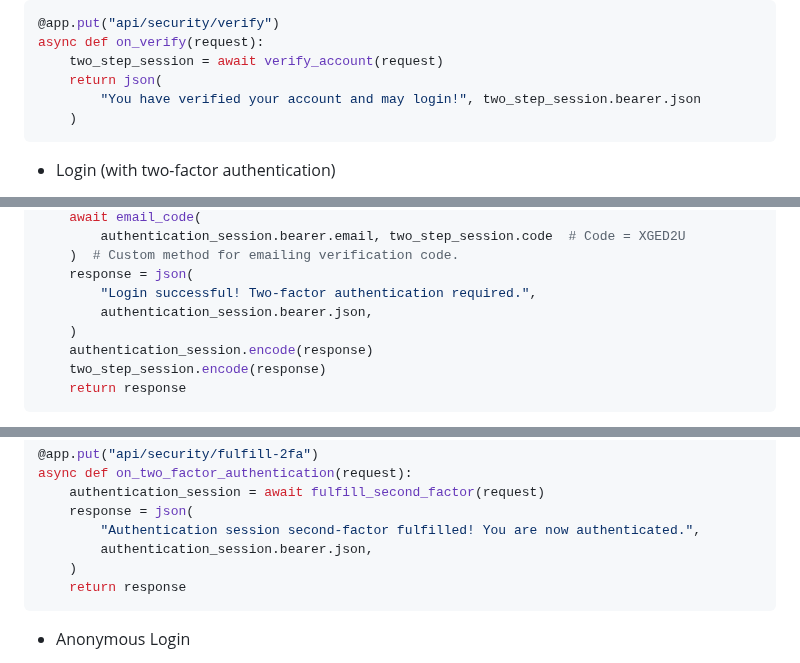
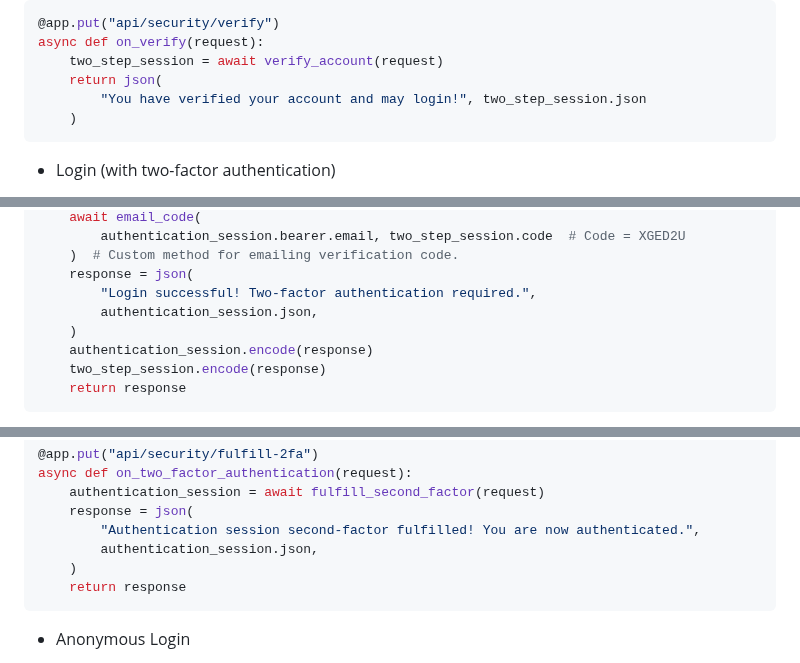
Before and after one commit to na-stewart/sanic-security, a Markdown page: README.md, 3 parts joined by grey strips. Drawn GitHub-style.

Commit message:
README.md revision

````diff
--- a/README.md
+++ b/README.md
@@ -260,7 +260,7 @@ Verifies the client's account via two-step session code.
 async def on_verify(request):
     two_step_session = await verify_account(request)
     return json(
-        "You have verified your account and may login!", two_step_session.bearer.json
+        "You have verified your account and may login!", two_step_session.json
     )
 ```
 
@@ -283,7 +283,7 @@ async def on_login(request):
     )  # Custom method for emailing verification code.
     response = json(
         "Login successful! Two-factor authentication required.",
-        authentication_session.bearer.json,
+        authentication_session.json,
     )
     authentication_session.encode(response)
     two_step_session.encode(response)
@@ -306,7 +306,7 @@ async def on_two_factor_authentication(request):
     authentication_session = await fulfill_second_factor(request)
     response = json(
         "Authentication session second-factor fulfilled! You are now authenticated.",
-        authentication_session.bearer.json,
+        authentication_session.json,
     )
     return response
 ```
````
